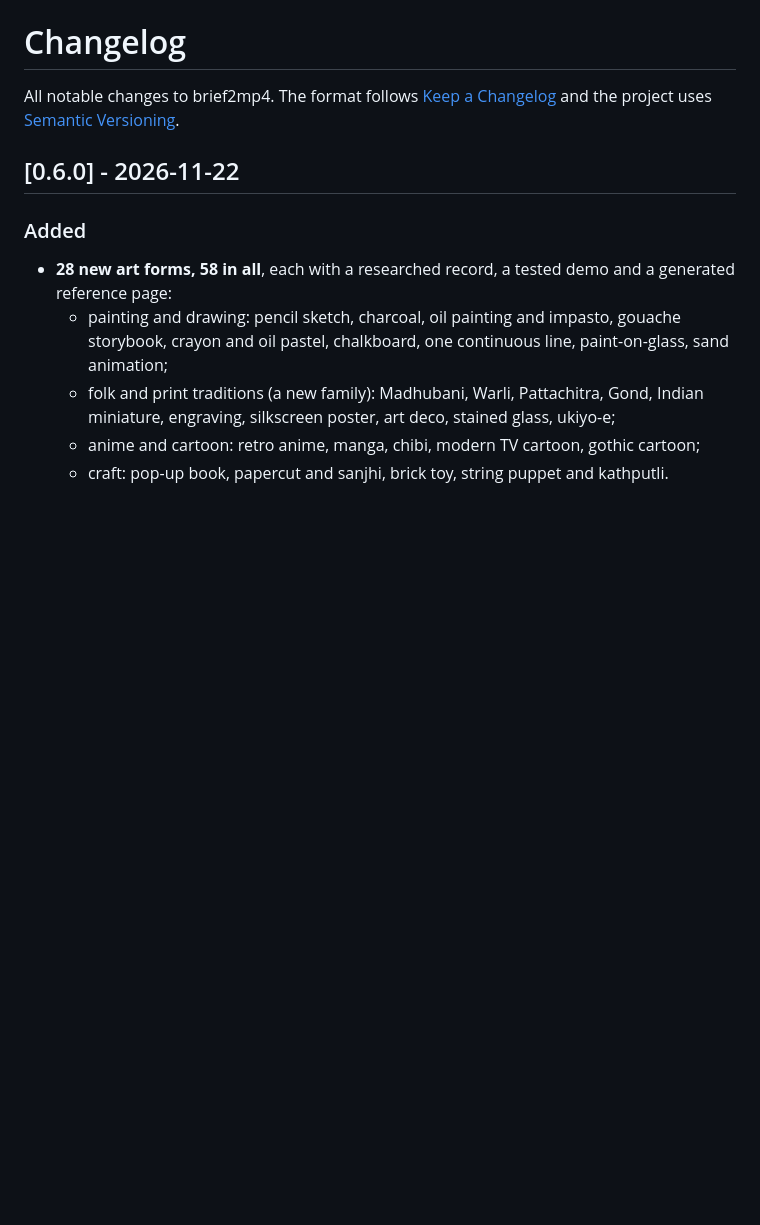
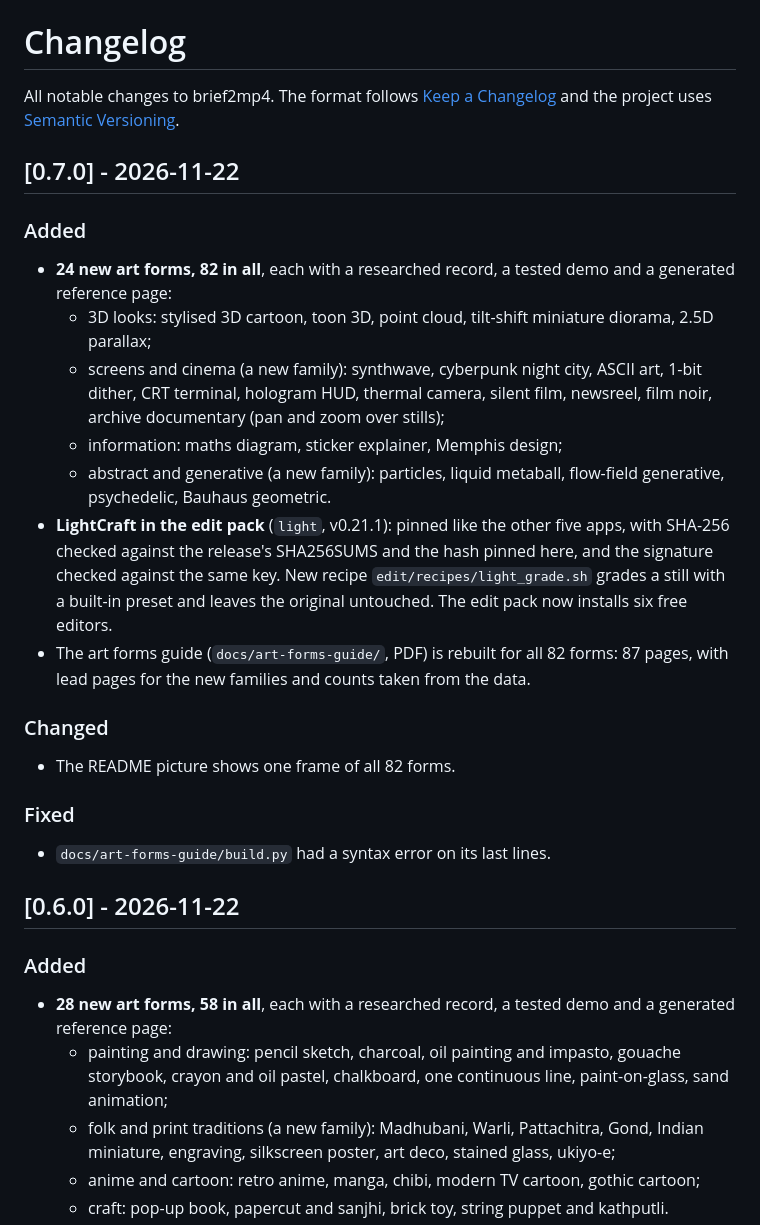
Before and after one commit to qualixar/brief2mp4, a Markdown page: CHANGELOG.md, the part around the change. GitHub-like rendering; blank space fills up the shorter version.

```diff
--- a/CHANGELOG.md
+++ b/CHANGELOG.md
@@ -1,6 +1,23 @@
 # Changelog
 
 All notable changes to brief2mp4. The format follows [Keep a Changelog](https://keepachangelog.com/en/1.1.0/) and the project uses [Semantic Versioning](https://semver.org/).
+
+## [0.7.0] - 2026-11-22
+
+### Added
+- **24 new art forms, 82 in all**, each with a researched record, a tested demo and a generated reference page:
+  - 3D looks: stylised 3D cartoon, toon 3D, point cloud, tilt-shift miniature diorama, 2.5D parallax;
+  - screens and cinema (a new family): synthwave, cyberpunk night city, ASCII art, 1-bit dither, CRT terminal, hologram HUD, thermal camera, silent film, newsreel, film noir, archive documentary (pan and zoom over stills);
+  - information: maths diagram, sticker explainer, Memphis design;
+  - abstract and generative (a new family): particles, liquid metaball, flow-field generative, psychedelic, Bauhaus geometric.
+- **LightCraft in the edit pack** (`light`, v0.21.1): pinned like the other five apps, with SHA-256 checked against the release's SHA256SUMS and the hash pinned here, and the signature checked against the same key. New recipe `edit/recipes/light_grade.sh` grades a still with a built-in preset and leaves the original untouched. The edit pack now installs six free editors.
+- The art forms guide (`docs/art-forms-guide/`, PDF) is rebuilt for all 82 forms: 87 pages, with lead pages for the new families and counts taken from the data.
+
+### Changed
+- The README picture shows one frame of all 82 forms.
+
+### Fixed
+- `docs/art-forms-guide/build.py` had a syntax error on its last lines.
 
 ## [0.6.0] - 2026-11-22
 
```
Also changed, not shown: README.md (+9 -7 lines), assets/art-forms.jpg, 5 other files.
